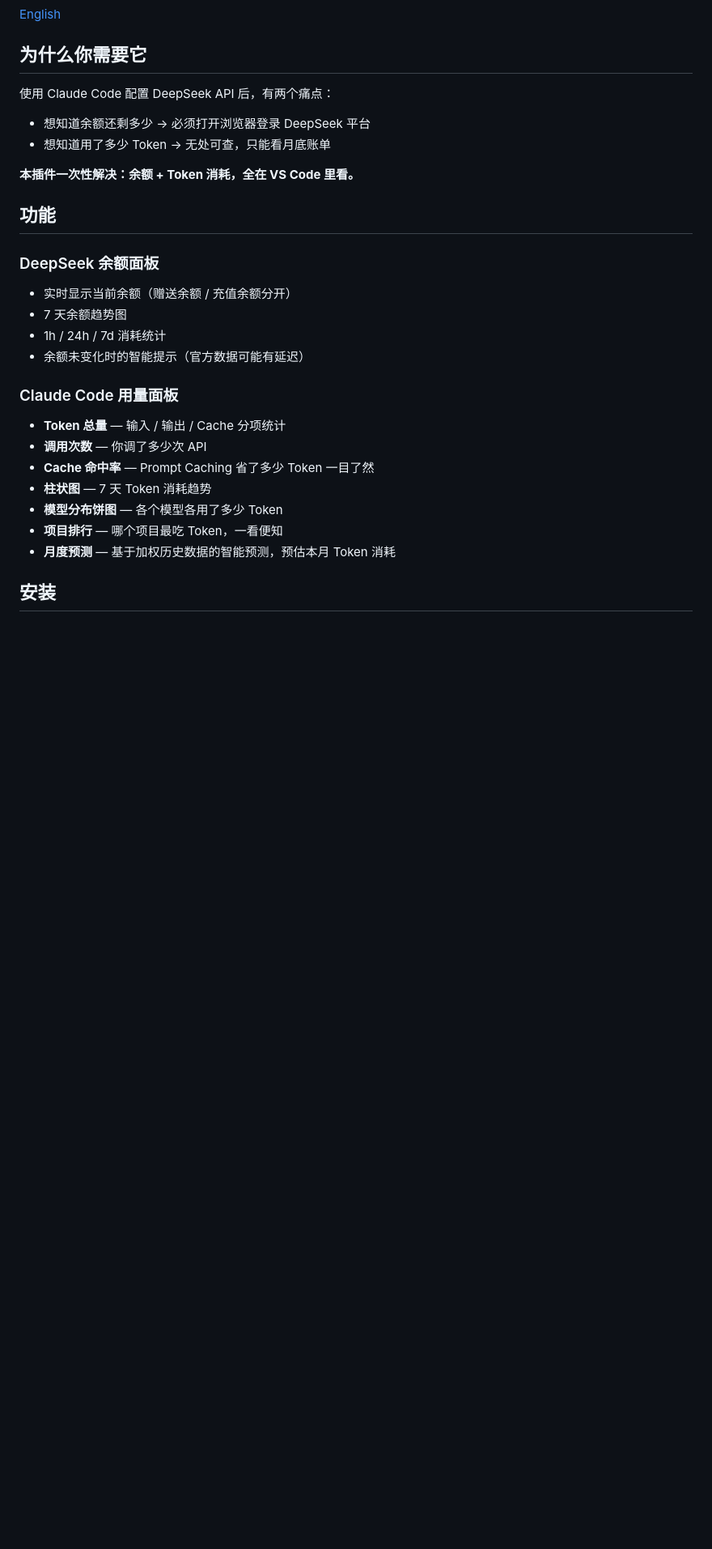
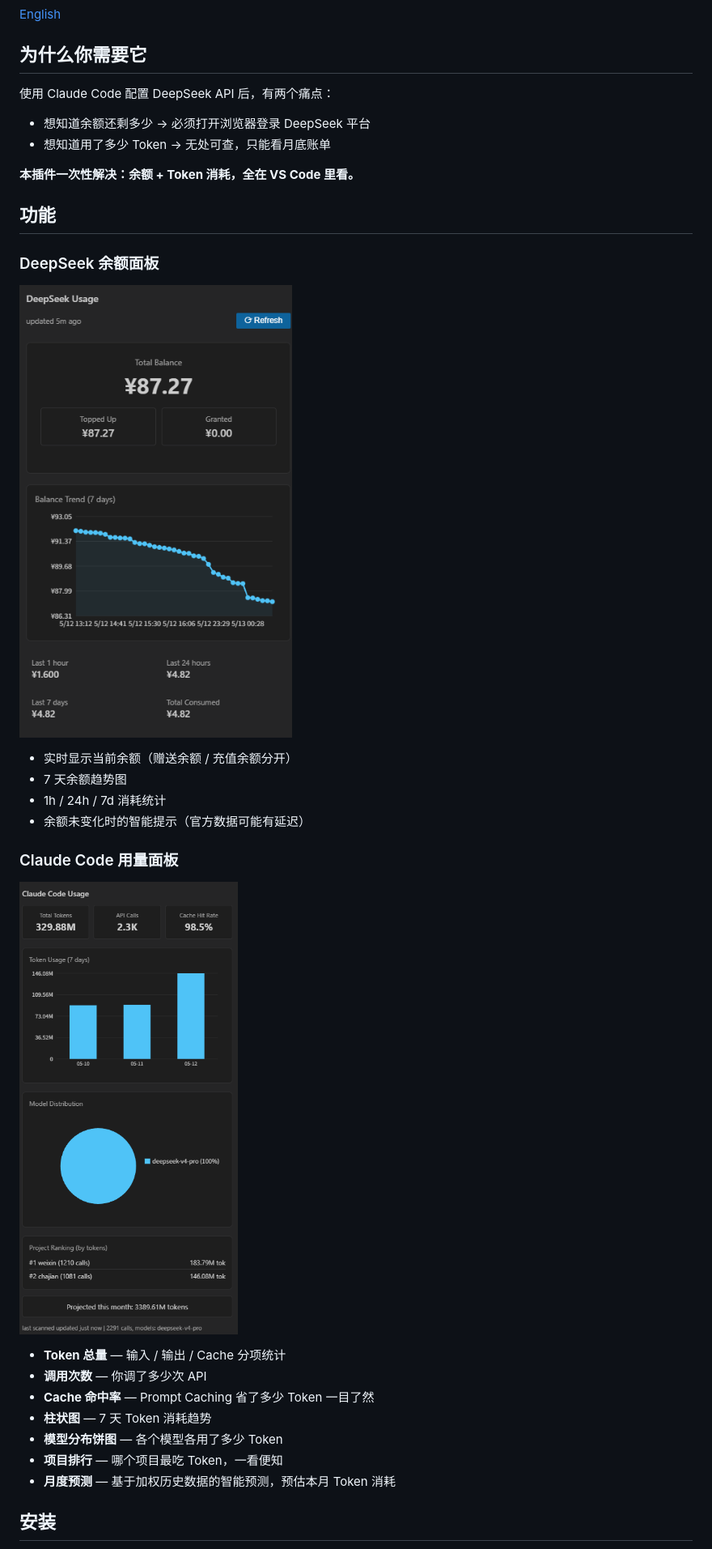
Before and after one commit to huihuihenqiang/deepseek-balance-monitor, a Markdown page: README.md, the part around the change printed below. Shown: that part at 81% size. GitHub-like rendering; pictures changed too: image/1.png (added), image/2.png (added); blank space fills up the shorter version.

Commit message:
docs: add screenshots to README

```diff
--- a/README.md
+++ b/README.md
@@ -15,12 +15,18 @@
 ## 功能
 
 ### DeepSeek 余额面板
+
+![DeepSeek 余额面板](image/1.png)
+
 - 实时显示当前余额（赠送余额 / 充值余额分开）
 - 7 天余额趋势图
 - 1h / 24h / 7d 消耗统计
 - 余额未变化时的智能提示（官方数据可能有延迟）
 
 ### Claude Code 用量面板
+
+![Claude Code 用量面板](image/2.png)
+
 - **Token 总量** — 输入 / 输出 / Cache 分项统计
 - **调用次数** — 你调了多少次 API
 - **Cache 命中率** — Prompt Caching 省了多少 Token 一目了然
```
Also changed, not shown: other parts of README.md (+4 -1 lines), image/安装.png (added).
